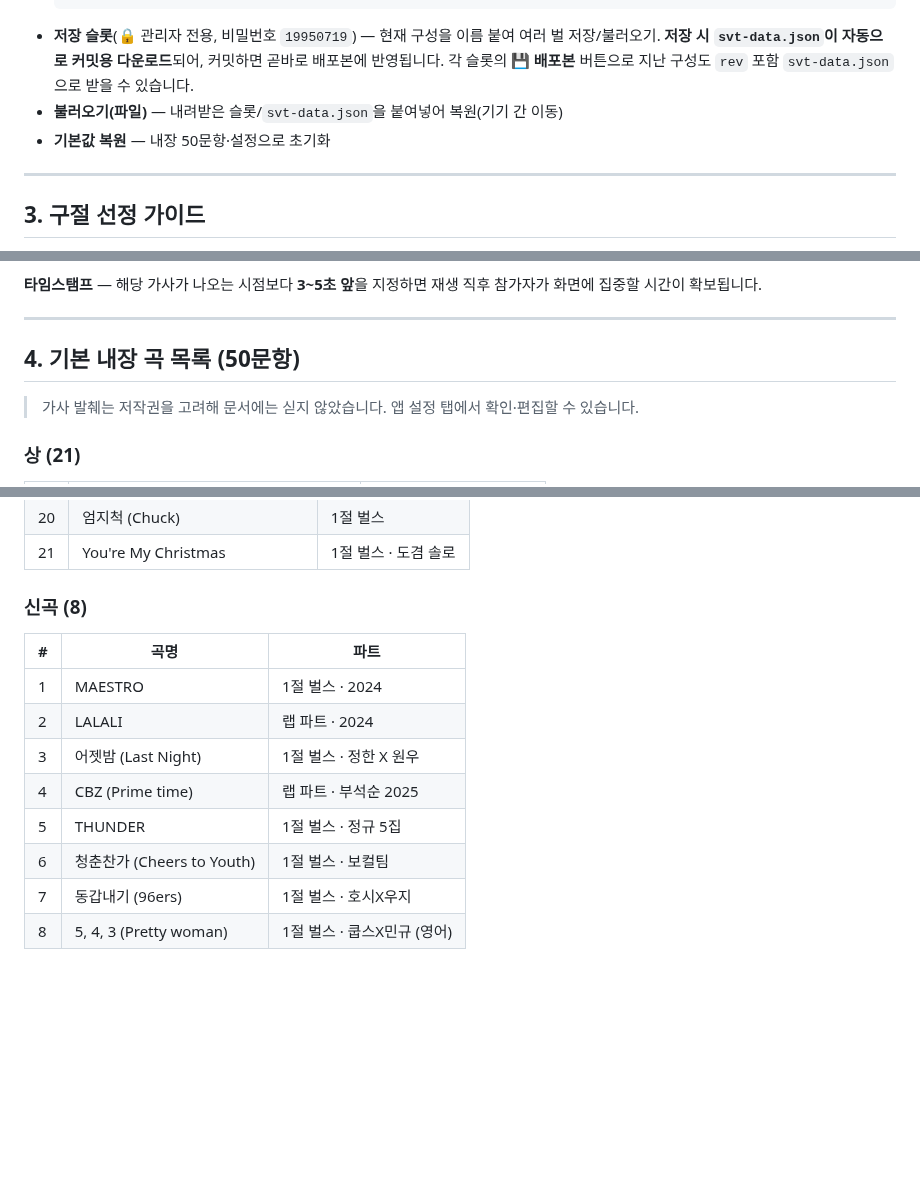
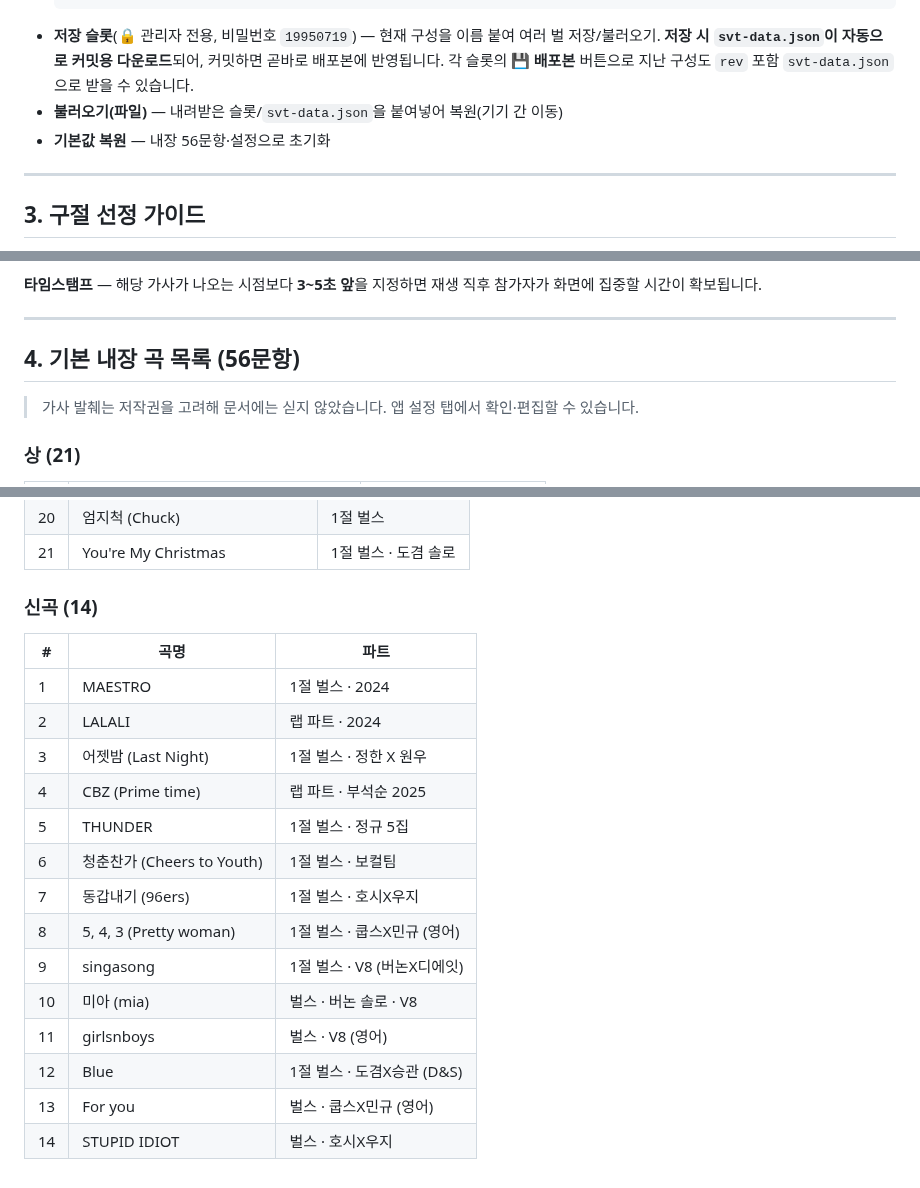
Before and after one commit to Alfira0526/SVT_Lyrics, a Markdown page: docs/DATA_SPEC.md, 3 parts joined by grey strips. GitHub-like rendering; blank space fills up the shorter version.

```diff
--- a/docs/DATA_SPEC.md
+++ b/docs/DATA_SPEC.md
@@ -65,7 +65,7 @@
   **저장 시 `svt-data.json`이 자동으로 커밋용 다운로드**되어, 커밋하면 곧바로 배포본에 반영됩니다. 각 슬롯의
   **💾 배포본** 버튼으로 지난 구성도 `rev` 포함 `svt-data.json`으로 받을 수 있습니다.
 - **불러오기(파일)** — 내려받은 슬롯/`svt-data.json`을 붙여넣어 복원(기기 간 이동)
-- **기본값 복원** — 내장 50문항·설정으로 초기화
+- **기본값 복원** — 내장 56문항·설정으로 초기화
 
 ---
 
@@ -85,7 +85,7 @@
 
 ---
 
-## 4. 기본 내장 곡 목록 (50문항)
+## 4. 기본 내장 곡 목록 (56문항)
 
 > 가사 발췌는 저작권을 고려해 문서에는 싣지 않았습니다. 앱 설정 탭에서 확인·편집할 수 있습니다.
 
@@ -139,7 +139,7 @@
 | 20 | 엄지척 (Chuck) | 1절 벌스 |
 | 21 | You're My Christmas | 1절 벌스 · 도겸 솔로 |
 
-### 신곡 (8)
+### 신곡 (14)
 | # | 곡명 | 파트 |
 |---|---|---|
 | 1 | MAESTRO | 1절 벌스 · 2024 |
@@ -150,3 +150,9 @@
 | 6 | 청춘찬가 (Cheers to Youth) | 1절 벌스 · 보컬팀 |
 | 7 | 동갑내기 (96ers) | 1절 벌스 · 호시X우지 |
 | 8 | 5, 4, 3 (Pretty woman) | 1절 벌스 · 쿱스X민규 (영어) |
+| 9 | singasong | 1절 벌스 · V8 (버논X디에잇) |
+| 10 | 미아 (mia) | 벌스 · 버논 솔로 · V8 |
+| 11 | girlsnboys | 벌스 · V8 (영어) |
+| 12 | Blue | 1절 벌스 · 도겸X승관 (D&S) |
+| 13 | For you | 벌스 · 쿱스X민규 (영어) |
+| 14 | STUPID IDIOT | 벌스 · 호시X우지 |
```
Also changed, not shown: CHANGELOG.md (+9 -0 lines), README.md (+6 -6 lines), docs/img/game-answer.png, docs/img/game.png, docs/img/settings.png, 2 other files.
